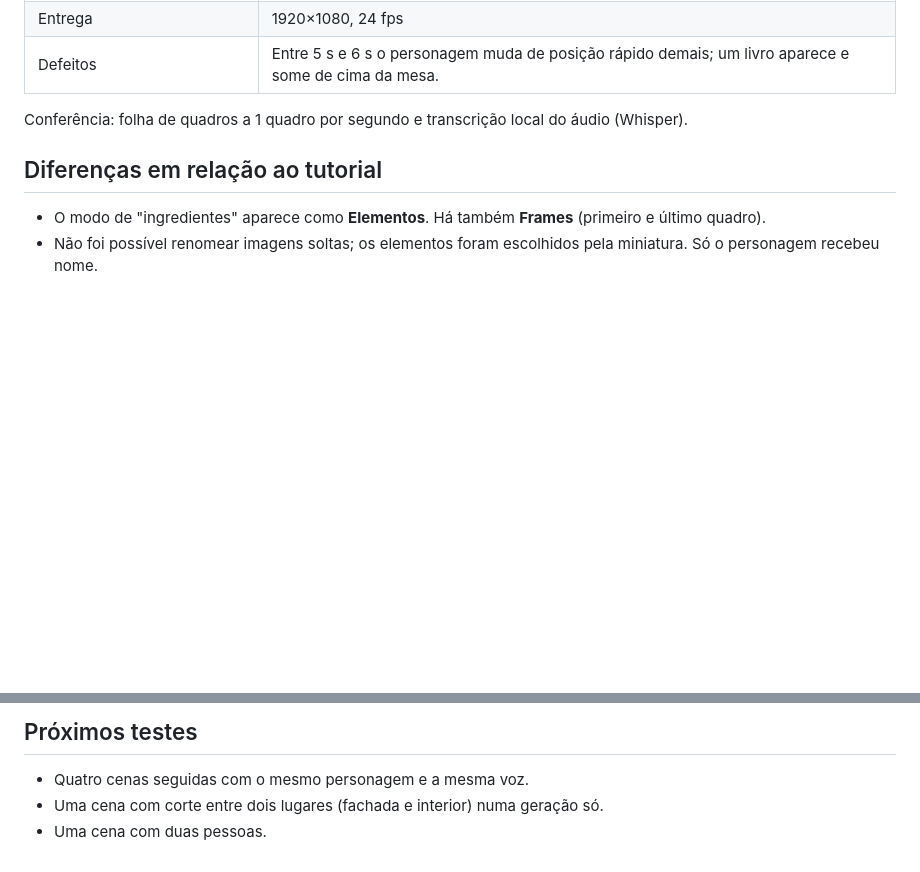
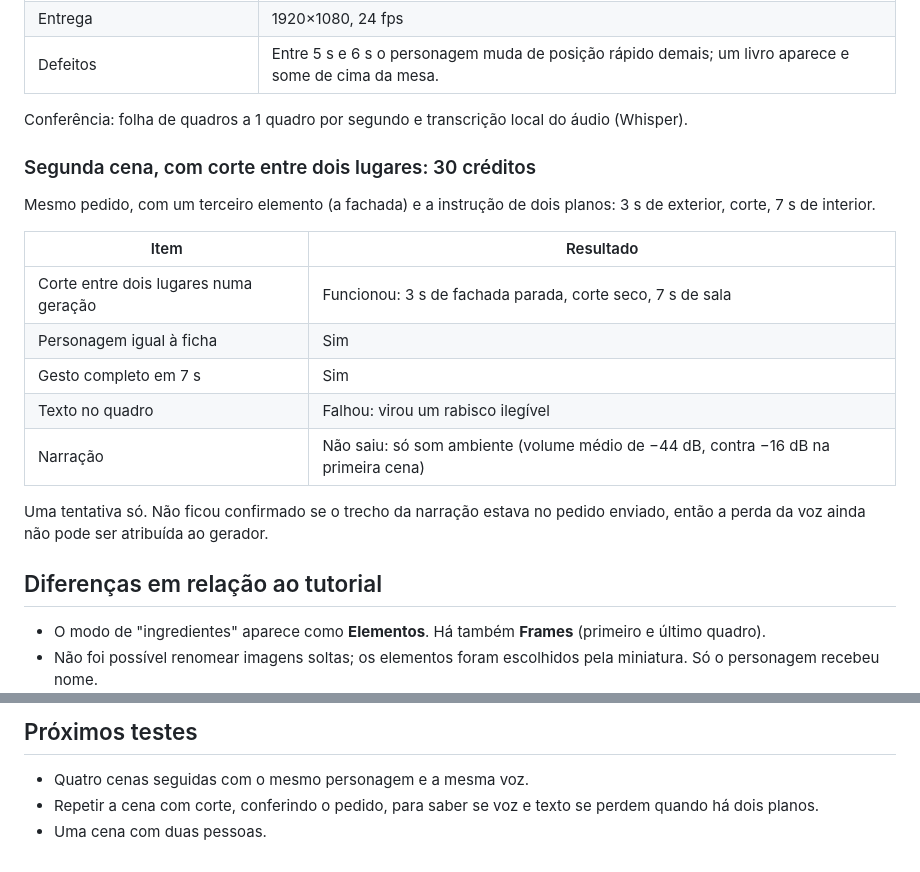
Before and after one commit to fulviofb/lab-midia-ia, a Markdown page: docs/testes/google-flow-cena-com-ficha-teste.md, 2 parts joined by grey strips. GitHub-like rendering; blank space fills up the shorter version.

Commit message:
docs: segunda cena do teste no Flow, com corte entre dois lugares
Co-Authored-By: Claude Fable 5.2 <noreply@anthropic.com>

```diff
--- a/docs/testes/google-flow-cena-com-ficha-teste.md
+++ b/docs/testes/google-flow-cena-com-ficha-teste.md
@@ -49,6 +49,20 @@ Medir o que o [precedente da AI Madame](../precedentes/video-generativo/ai-madam
 
 Conferência: folha de quadros a 1 quadro por segundo e transcrição local do áudio (Whisper).
 
+### Segunda cena, com corte entre dois lugares: 30 créditos
+
+Mesmo pedido, com um terceiro elemento (a fachada) e a instrução de dois planos: 3 s de exterior, corte, 7 s de interior.
+
+| Item | Resultado |
+|---|---|
+| Corte entre dois lugares numa geração | Funcionou: 3 s de fachada parada, corte seco, 7 s de sala |
+| Personagem igual à ficha | Sim |
+| Gesto completo em 7 s | Sim |
+| Texto no quadro | Falhou: virou um rabisco ilegível |
+| Narração | Não saiu: só som ambiente (volume médio de −44 dB, contra −16 dB na primeira cena) |
+
+Uma tentativa só. Não ficou confirmado se o trecho da narração estava no pedido enviado, então a perda da voz ainda não pode ser atribuída ao gerador.
+
 ## Diferenças em relação ao tutorial
 
 - O modo de "ingredientes" aparece como **Elementos**. Há também **Frames** (primeiro e último quadro).
@@ -75,5 +89,5 @@ Conferência: folha de quadros a 1 quadro por segundo e transcrição local do
 ## Próximos testes
 
 - Quatro cenas seguidas com o mesmo personagem e a mesma voz.
-- Uma cena com corte entre dois lugares (fachada e interior) numa geração só.
+- Repetir a cena com corte, conferindo o pedido, para saber se voz e texto se perdem quando há dois planos.
 - Uma cena com duas pessoas.
```
